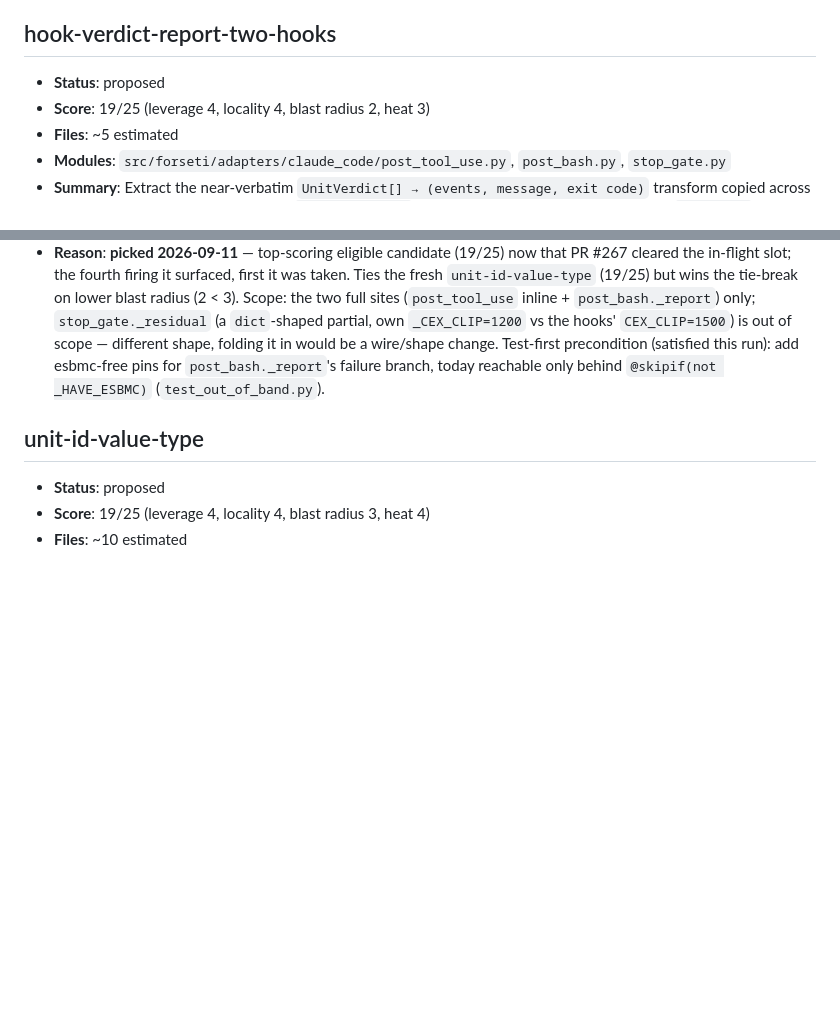
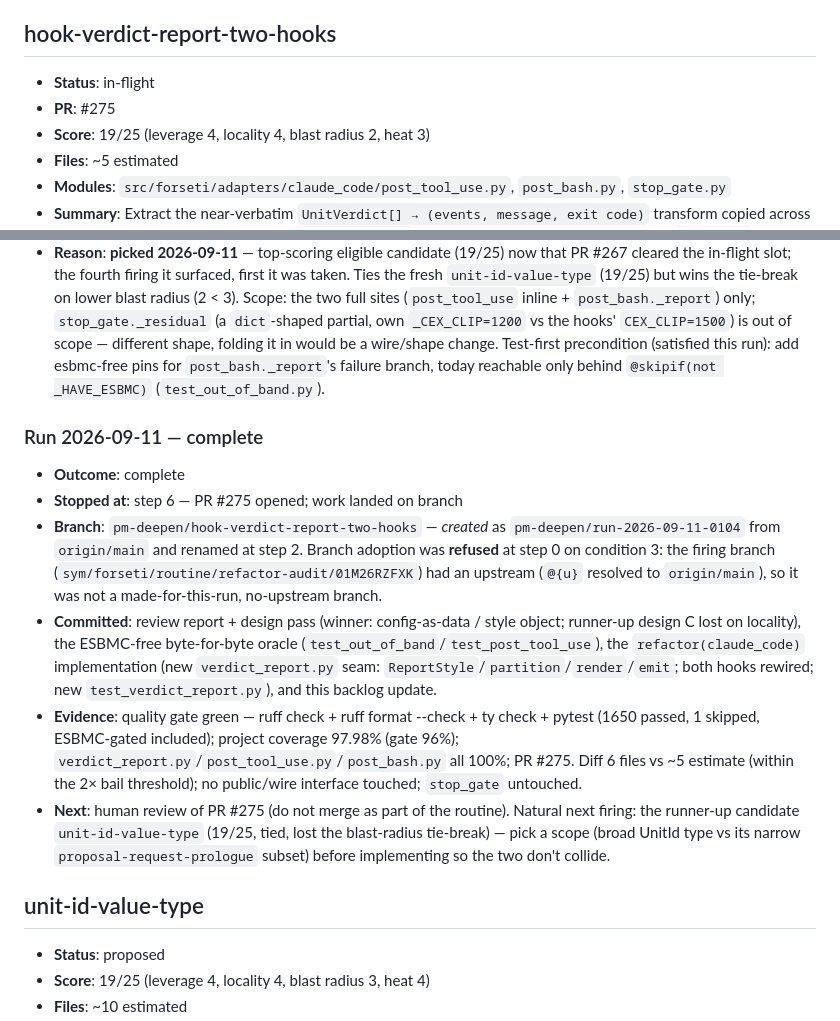
Before and after one commit to pmatos/forseti, a Markdown page: .architecture/backlog.md, 2 parts joined by grey strips. GitHub-like rendering; blank space fills up the shorter version.

Commit message:
chore(architecture): mark hook-verdict-report-two-hooks in-flight (PR #275)

```diff
--- a/.architecture/backlog.md
+++ b/.architecture/backlog.md
@@ -73,13 +73,23 @@ same ideas. Reconciled against `gh` at the start of every run.
 
 ## hook-verdict-report-two-hooks
 
-- **Status**: proposed
+- **Status**: in-flight
+- **PR**: #275
 - **Score**: 19/25 (leverage 4, locality 4, blast radius 2, heat 3)
 - **Files**: ~5 estimated
 - **Modules**: `src/forseti/adapters/claude_code/post_tool_use.py`, `post_bash.py`, `stop_gate.py`
 - **Summary**: Extract the near-verbatim `UnitVerdict[] → (events, message, exit code)` transform copied across the two PostToolUse hooks into one `verdict_report` module; scored as pure deepening (the `post_bash` canonical-event fix is excluded as a wire-format change).
 - **First seen**: 2026-09-02
 - **Reason**: **picked 2026-09-11** — top-scoring eligible candidate (19/25) now that PR #267 cleared the in-flight slot; the fourth firing it surfaced, first it was taken. Ties the fresh `unit-id-value-type` (19/25) but wins the tie-break on lower blast radius (2 < 3). Scope: the two full sites (`post_tool_use` inline + `post_bash._report`) only; `stop_gate._residual` (a `dict`-shaped partial, own `_CEX_CLIP=1200` vs the hooks' `CEX_CLIP=1500`) is out of scope — different shape, folding it in would be a wire/shape change. Test-first precondition (satisfied this run): add esbmc-free pins for `post_bash._report`'s failure branch, today reachable only behind `@skipif(not _HAVE_ESBMC)` (`test_out_of_band.py`).
+
+### Run 2026-09-11 — complete
+
+- **Outcome**: complete
+- **Stopped at**: step 6 — PR #275 opened; work landed on branch
+- **Branch**: `pm-deepen/hook-verdict-report-two-hooks` — *created* as `pm-deepen/run-2026-09-11-0104` from `origin/main` and renamed at step 2. Branch adoption was **refused** at step 0 on condition 3: the firing branch (`sym/forseti/routine/refactor-audit/01M26RZFXK`) had an upstream (`@{u}` resolved to `origin/main`), so it was not a made-for-this-run, no-upstream branch.
+- **Committed**: review report + design pass (winner: config-as-data / style object; runner-up design C lost on locality), the ESBMC-free byte-for-byte oracle (`test_out_of_band`/`test_post_tool_use`), the `refactor(claude_code)` implementation (new `verdict_report.py` seam: `ReportStyle`/`partition`/`render`/`emit`; both hooks rewired; new `test_verdict_report.py`), and this backlog update.
+- **Evidence**: quality gate green — ruff check + ruff format --check + ty check + pytest (1650 passed, 1 skipped, ESBMC-gated included); project coverage 97.98% (gate 96%); `verdict_report.py`/`post_tool_use.py`/`post_bash.py` all 100%; PR #275. Diff 6 files vs ~5 estimate (within the 2× bail threshold); no public/wire interface touched; `stop_gate` untouched.
+- **Next**: human review of PR #275 (do not merge as part of the routine). Natural next firing: the runner-up candidate `unit-id-value-type` (19/25, tied, lost the blast-radius tie-break) — pick a scope (broad UnitId type vs its narrow `proposal-request-prologue` subset) before implementing so the two don't collide.
 
 ## unit-id-value-type
 
```
